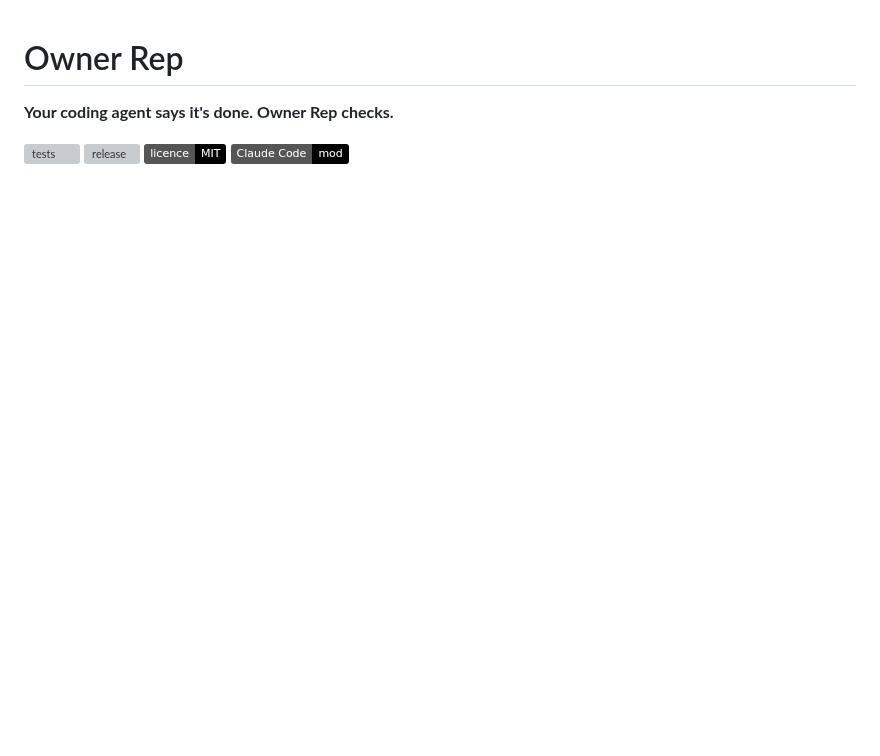
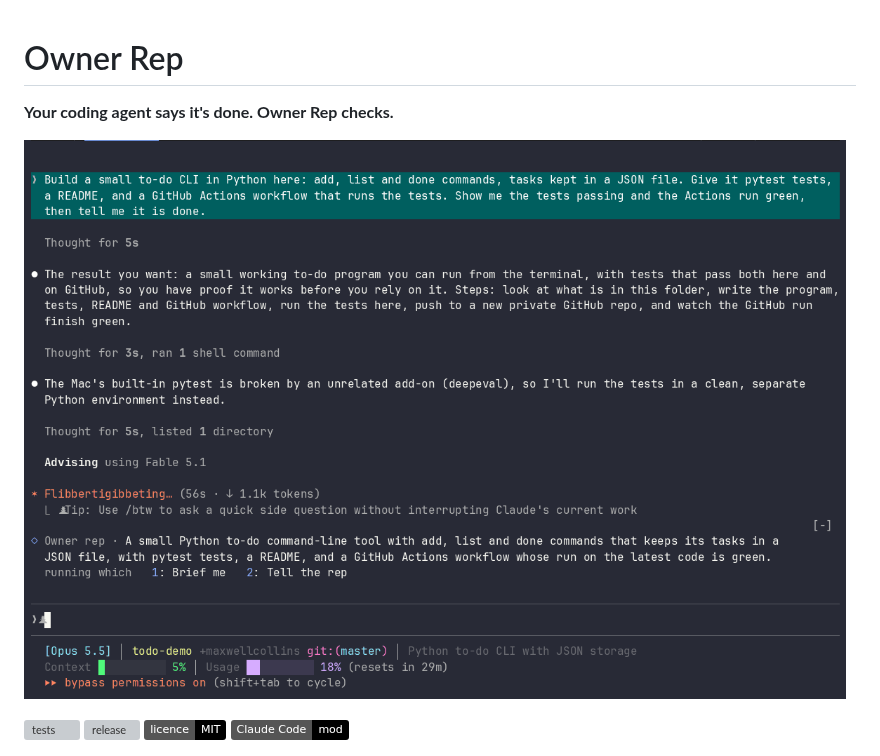
Before and after one commit to macollins27/owner-rep, a Markdown page: README.md, the part around the change. GitHub-like rendering; pictures changed too: docs/demo.gif (added); badges without logos; blank space fills up the shorter version; grey boxes are pictures that could not be loaded.

Commit message:
The README opens with a 30-second clip of a real session: the agent says done, the briefing follows, and the check marks one claim false
Recorded 26 Oct 2026 with asciinema in tmux at 120 columns, a fresh scratch project and no staged text, trimmed to the shot list in plans/launch-plan.md and rendered with agg (Dracula theme, 16 pt).

Co-Authored-By: Claude Fable 5.1 <noreply@anthropic.com>

```diff
--- a/README.md
+++ b/README.md
@@ -1,6 +1,8 @@
 # Owner Rep
 
 **Your coding agent says it's done. Owner Rep checks.**
+
+![A real session: the agent builds a small tool and says it is done, the rep's row and briefing follow, and Check it marks one claim false](docs/demo.gif)
 
 [![tests](https://github.com/macollins27/owner-rep/actions/workflows/tests.yml/badge.svg)](https://github.com/macollins27/owner-rep/actions/workflows/tests.yml)
 [![release](https://img.shields.io/github/v/release/macollins27/owner-rep?label=release&color=F3C22F)](https://github.com/macollins27/owner-rep/releases)
```
